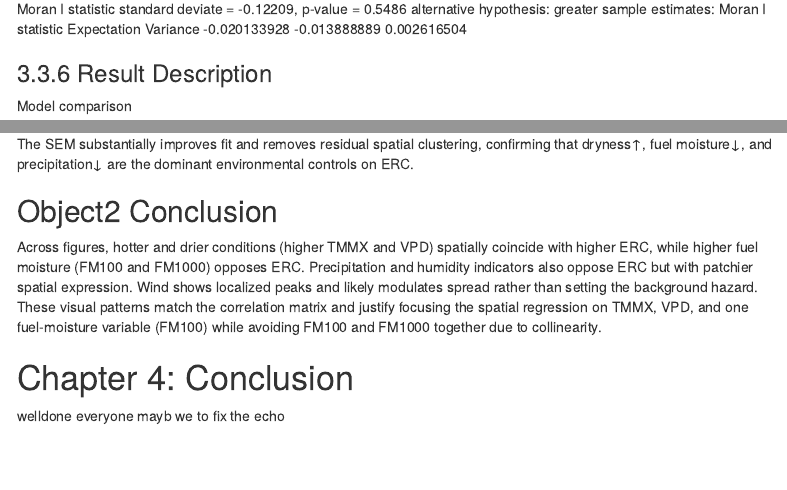
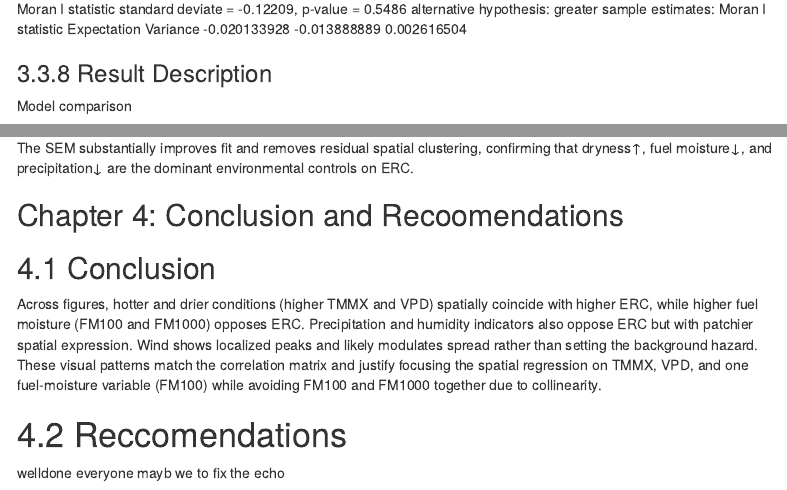
Before and after one commit to jeongwondata/introds-project1, an R Markdown document (Project 01 Group_2.Rmd): the page in a window 1100 px wide, from 6140 px down before the commit and from 6160 px down after it, so that both start at the same text, and a second part further down, joined at a grey line. Rendered offline with R 4.5, knitr and Pandoc, with nearby package versions; some code elsewhere in the file could not run offline; menus at the side of the page are left out.

Commit message:
edit
edit

```diff
--- a/Project 01 Group_2.Rmd
+++ b/Project 01 Group_2.Rmd
@@ -960,7 +960,7 @@ sample estimates:
 Moran I statistic       Expectation          Variance
      -0.020133928      -0.013888889       0.002616504
 
-### 3.3.6 Result Description
+### 3.3.8 Result Description
 
 Model comparison
 
@@ -986,10 +986,12 @@ Interpretation highlights
 
 The SEM substantially improves fit and removes residual spatial clustering, confirming that dryness↑, fuel moisture↓, and precipitation↓ are the dominant environmental controls on ERC.
 
-## Object2 Conclusion
+##  Chapter 4: Conclusion and Recoomendations
+
+## 4.1 Conclusion
 
 Across figures, hotter and drier conditions (higher TMMX and VPD) spatially coincide with higher ERC, while higher fuel moisture (FM100 and FM1000) opposes ERC. Precipitation and humidity indicators also oppose ERC but with patchier spatial expression. Wind shows localized peaks and likely modulates spread rather than setting the background hazard. These visual patterns match the correlation matrix and justify focusing the spatial regression on TMMX, VPD, and one fuel-moisture variable (FM100) while avoiding FM100 and FM1000 together due to collinearity.
 
-# Chapter 4: Conclusion
+# 4.2 Reccomendations
 welldone everyone
 mayb we to fix the echo
```
Also changed, not shown: Project 01 Group_2.Rmd (2 more changed lines).
